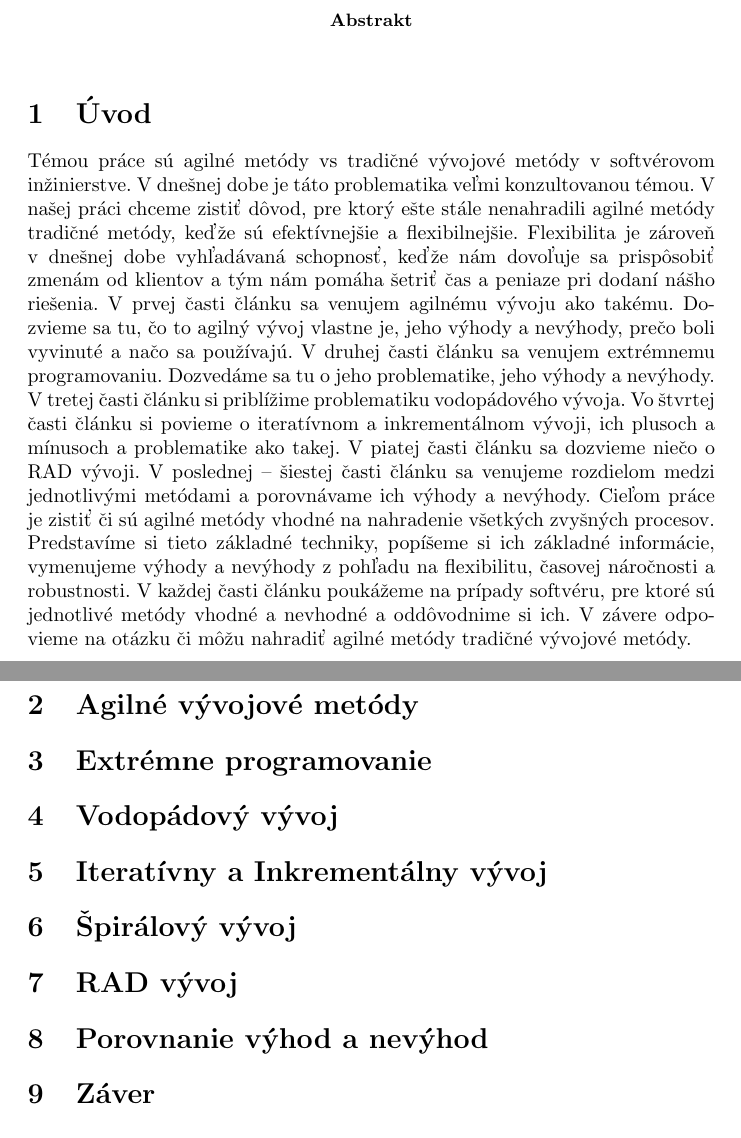
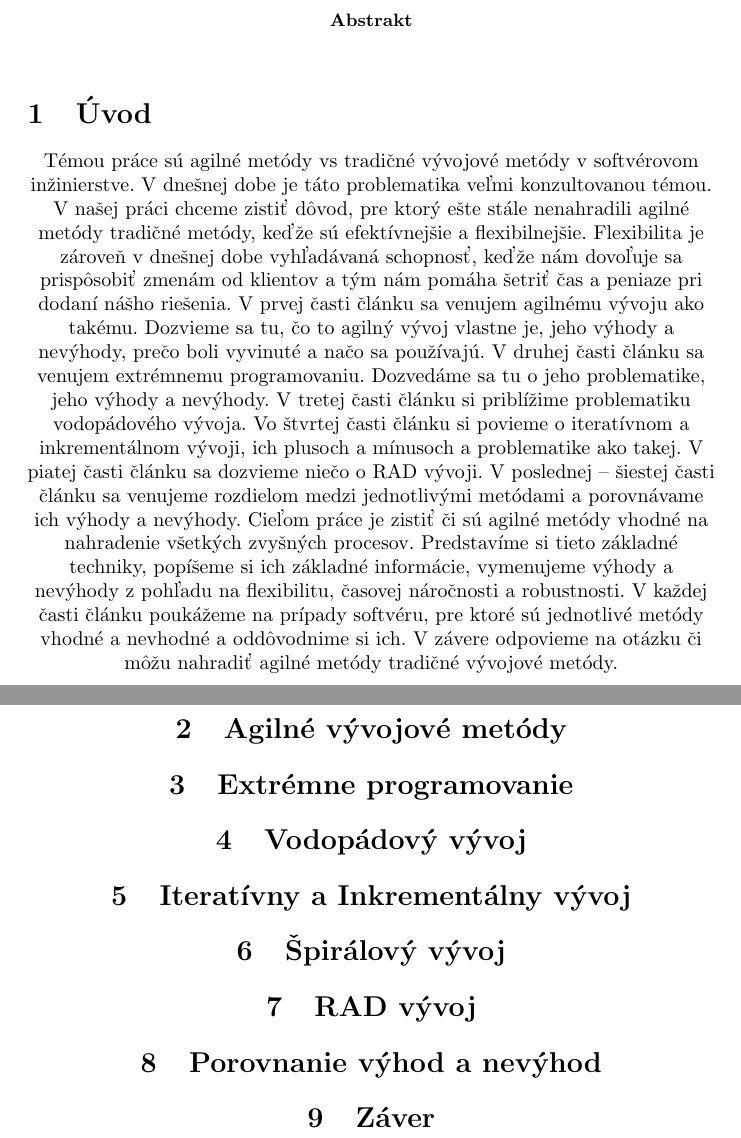
Before and after one commit to JurajMajernik/MIP_clanok, a LaTeX paper (MIP_projekt/untitled-1.tex): two parts of pages 1 and 2 of 2, joined at a grey line, cut so that both start at the same text. Compiled offline with pdfLaTeX.

Commit message:
centering

```diff
--- a/MIP_projekt/untitled-1.tex
+++ b/MIP_projekt/untitled-1.tex
@@ -12,6 +12,7 @@
 %abstrakt zo zošita tu
 \end{abstract}
 \section{Úvod}
+\centering
 Témou práce sú agilné metódy vs tradičné vývojové metódy v softvérovom inžinierstve. V dnešnej dobe je táto problematika veľmi konzultovanou témou.
 V našej práci chceme zistiť dôvod, pre ktorý ešte stále nenahradili agilné metódy tradičné metódy, keďže sú efektívnejšie a flexibilnejšie. Flexibilita je zároveň v dnešnej dobe vyhľadávaná schopnosť, keďže nám dovoľuje sa prispôsobiť zmenám od klientov a tým nám pomáha šetriť čas a peniaze pri dodaní nášho riešenia.
 V prvej časti článku sa venujem agilnému vývoju ako takému. Dozvieme sa tu, čo to agilný vývoj vlastne je, jeho výhody a nevýhody, prečo boli vyvinuté a načo sa používajú.
@@ -23,17 +24,18 @@ V poslednej – šiestej časti článku sa venujeme rozdielom medzi jednotlivý
 Cieľom práce je zistiť či sú agilné metódy vhodné na nahradenie všetkých zvyšných procesov. Predstavíme si tieto základné techniky, popíšeme si ich základné informácie, vymenujeme výhody a nevýhody z pohľadu na flexibilitu, časovej náročnosti a robustnosti. V každej časti článku poukážeme na prípady softvéru, pre ktoré sú jednotlivé metódy vhodné a nevhodné a oddôvodnime si ich. V závere odpovieme na otázku či môžu nahradiť agilné metódy tradičné vývojové metódy.
 
 \section{Agilné vývojové metódy}
+\centering
 
 \section{Extrémne programovanie}
-
+\centering
 \section{Vodopádový vývoj}
-
+\centering
 \section{Iteratívny a Inkrementálny vývoj}
-
+\centering
 \section{Špirálový vývoj}
-
+\centering
 \section{RAD vývoj}
-
+\centering
 \section{Porovnanie výhod a nevýhod}
-
+\centering
 \section{Záver}
```
Also changed, not shown: MIP_projekt/untitled-1.pdf, MIP_projekt/untitled-1.tex (2 more changed lines), 1 other file.
